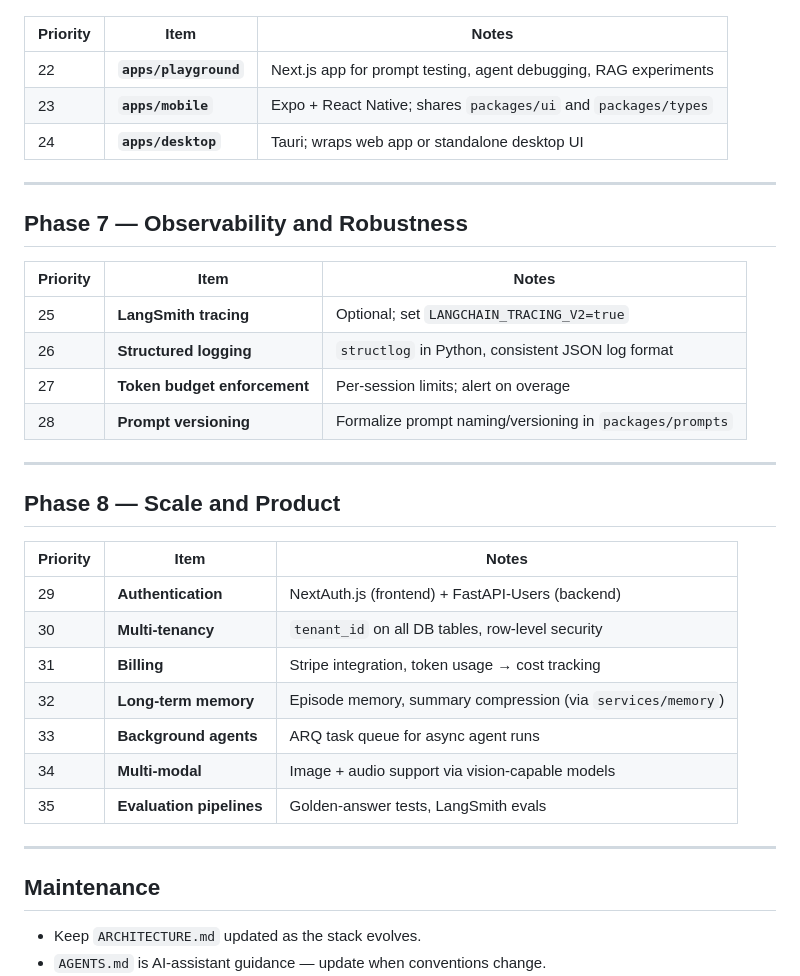
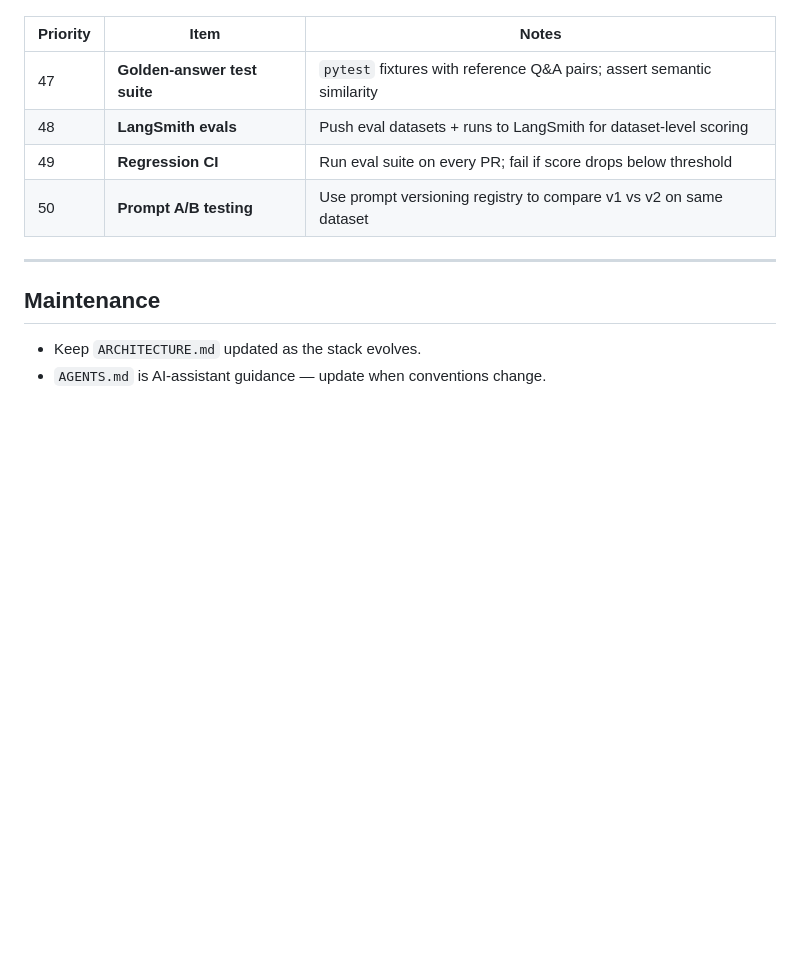
Before and after one commit to arasfeld/ai-native-core, a Markdown page: ROADMAP.md, the part around one of its changes. Rendered like a GitHub page; blank space fills up the shorter version.

```diff
--- a/ROADMAP.md
+++ b/ROADMAP.md
@@ -55,34 +61,10 @@ Goal: Add mobile, desktop, and playground applications.
 
 | Priority | Item | Notes |
 |----------|------|-------|
-| 22 | **`apps/playground`** | Next.js app for prompt testing, agent debugging, RAG experiments |
-| 23 | **`apps/mobile`** | Expo + React Native; shares `packages/ui` and `packages/types` |
-| 24 | **`apps/desktop`** | Tauri; wraps web app or standalone desktop UI |
-
----
-
-## Phase 7 — Observability and Robustness
-
-| Priority | Item | Notes |
-|----------|------|-------|
-| 25 | **LangSmith tracing** | Optional; set `LANGCHAIN_TRACING_V2=true` |
-| 26 | **Structured logging** | `structlog` in Python, consistent JSON log format |
-| 27 | **Token budget enforcement** | Per-session limits; alert on overage |
-| 28 | **Prompt versioning** | Formalize prompt naming/versioning in `packages/prompts` |
-
----
-
-## Phase 8 — Scale and Product
-
-| Priority | Item | Notes |
-|----------|------|-------|
-| 29 | **Authentication** | NextAuth.js (frontend) + FastAPI-Users (backend) |
-| 30 | **Multi-tenancy** | `tenant_id` on all DB tables, row-level security |
-| 31 | **Billing** | Stripe integration, token usage → cost tracking |
-| 32 | **Long-term memory** | Episode memory, summary compression (via `services/memory`) |
-| 33 | **Background agents** | ARQ task queue for async agent runs |
-| 34 | **Multi-modal** | Image + audio support via vision-capable models |
-| 35 | **Evaluation pipelines** | Golden-answer tests, LangSmith evals |
+| 47 | **Golden-answer test suite** | `pytest` fixtures with reference Q&A pairs; assert semantic similarity |
+| 48 | **LangSmith evals** | Push eval datasets + runs to LangSmith for dataset-level scoring |
+| 49 | **Regression CI** | Run eval suite on every PR; fail if score drops below threshold |
+| 50 | **Prompt A/B testing** | Use prompt versioning registry to compare v1 vs v2 on same dataset |
 
 ---
 
```
Also changed, not shown: other parts of ROADMAP.md (+31 -25 lines).
